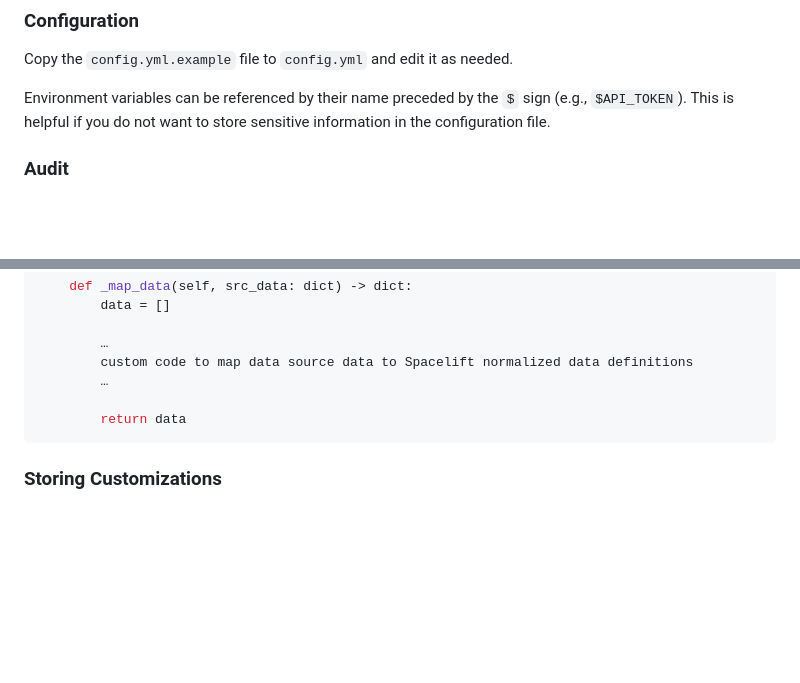
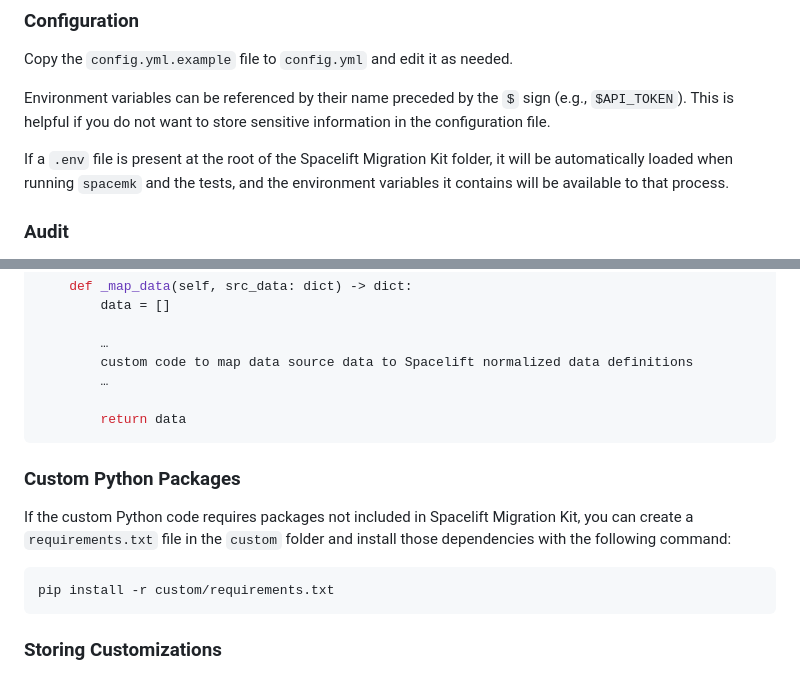
Before and after one commit to spacelift-io/spacelift-migration-kit, a Markdown page: README.md, 2 parts joined by grey strips. Drawn GitHub-style; blank space fills up the shorter version.

Commit message:
Document the .env and custom/requirements.txt files

````diff
--- a/README.md
+++ b/README.md
@@ -17,6 +17,8 @@ Copy the `config.yml.example` file to `config.yml` and edit it as needed.
 
 Environment variables can be referenced by their name preceded by the `$` sign (e.g., `$API_TOKEN`).
 This is helpful if you do not want to store sensitive information in the configuration file.
+
+If a `.env` file is present at the root of the Spacelift Migration Kit folder, it will be automatically loaded when running `spacemk` and  the tests, and the environment variables it contains will be available to that process.
 
 ### Audit
 
@@ -162,6 +164,14 @@ class CustomExporter(BaseExporter):
         return data
 ```
 
+### Custom Python Packages
+
+If the custom Python code requires packages not included in Spacelift Migration Kit, you can create a `requirements.txt` file in the `custom` folder and install those dependencies with the following command:
+
+```shell
+pip install -r custom/requirements.txt
+```
+
 ### Storing Customizations
 
 #### Simple Use Case
````
